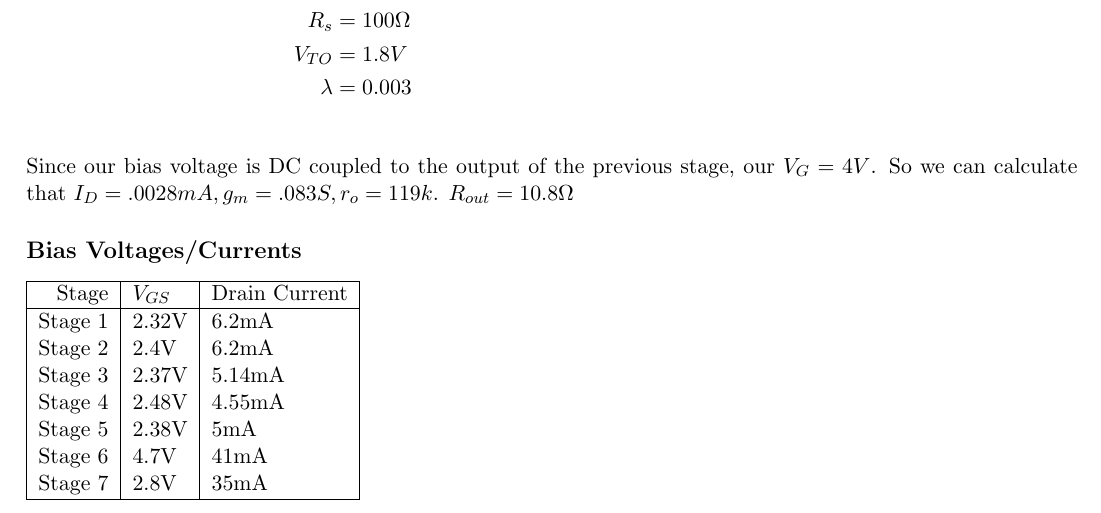
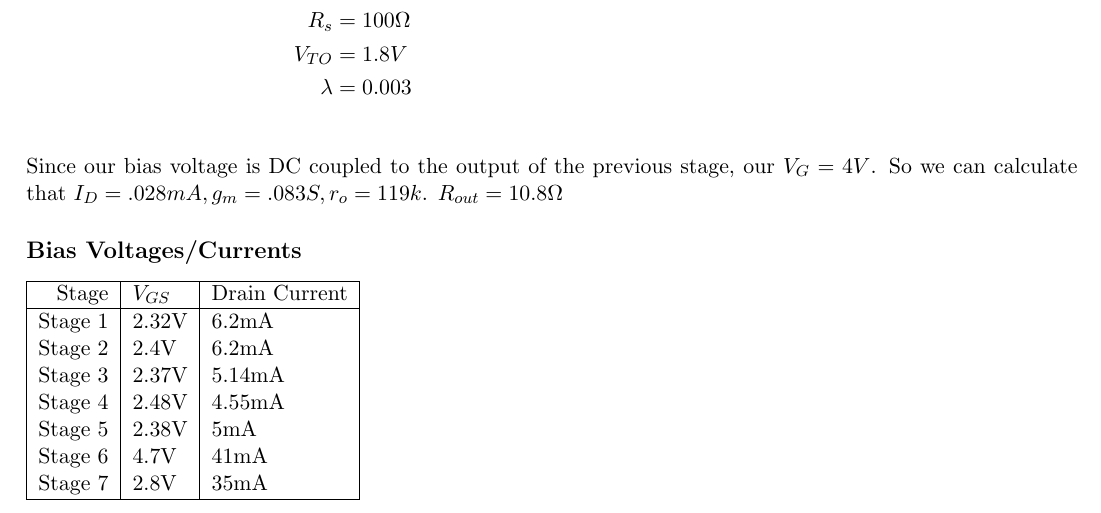
Before and after one commit to michaellin/ee105miniproj, a LaTeX document (EE105MiniProj.tex): part of page 9 of 9, cut so that both start at the same text. Compiled offline with pdfLaTeX.

Commit message:
changed somethings

```diff
--- a/EE105MiniProj.tex
+++ b/EE105MiniProj.tex
@@ -206,7 +206,7 @@ and $I_D$ can be found using the following equation and given device parameters:
 	\lambda &= 0.003 \\
 \end{align*}
 Since our bias voltage is DC coupled to the output of the previous stage, our $V_G = 4 V$.
-So we can calculate that $I_D = .0028 mA, g_m = .083 S, r_o = 119k$. $R_{out} = 10.8 \Omega$
+So we can calculate that $I_D = .028 mA, g_m = .083 S, r_o = 119k$. $R_{out} = 10.8 \Omega$
 \subsection*{Bias Voltages/Currents}
 \begin{tabular}{|r|l|l|}
 \hline
```
